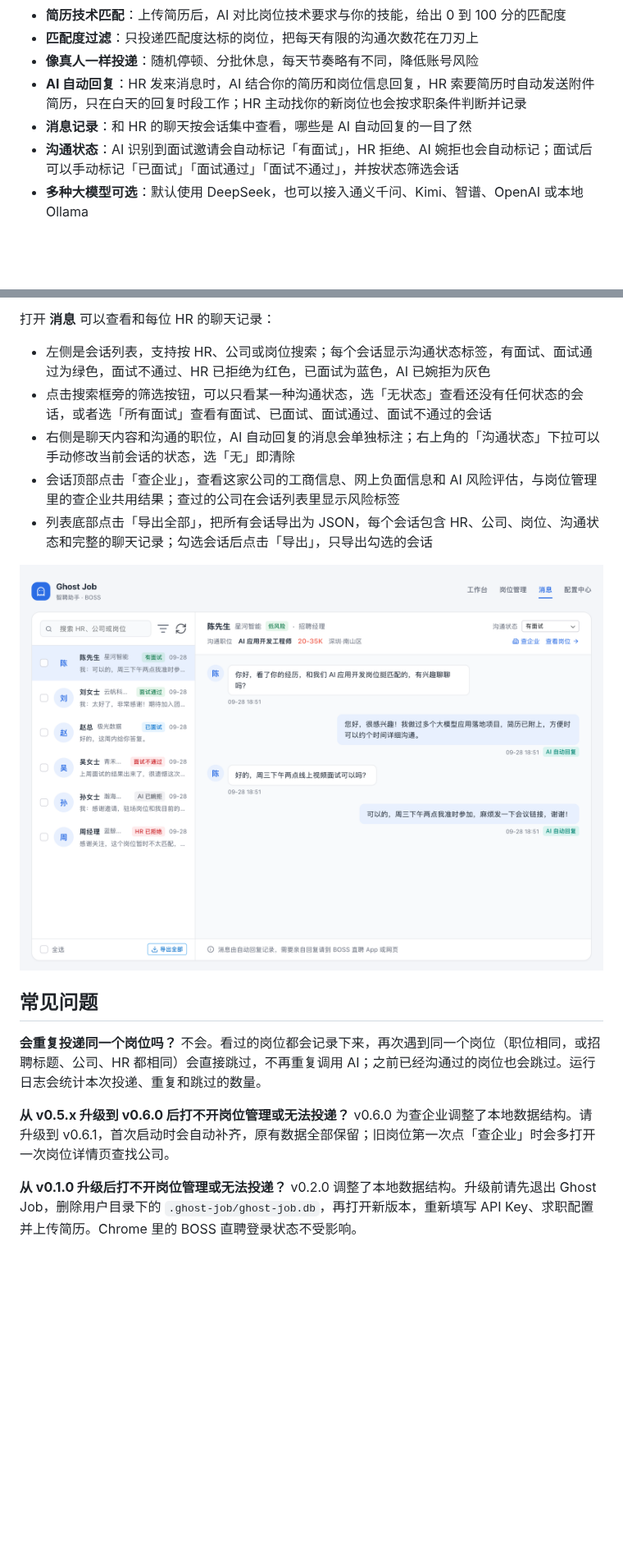
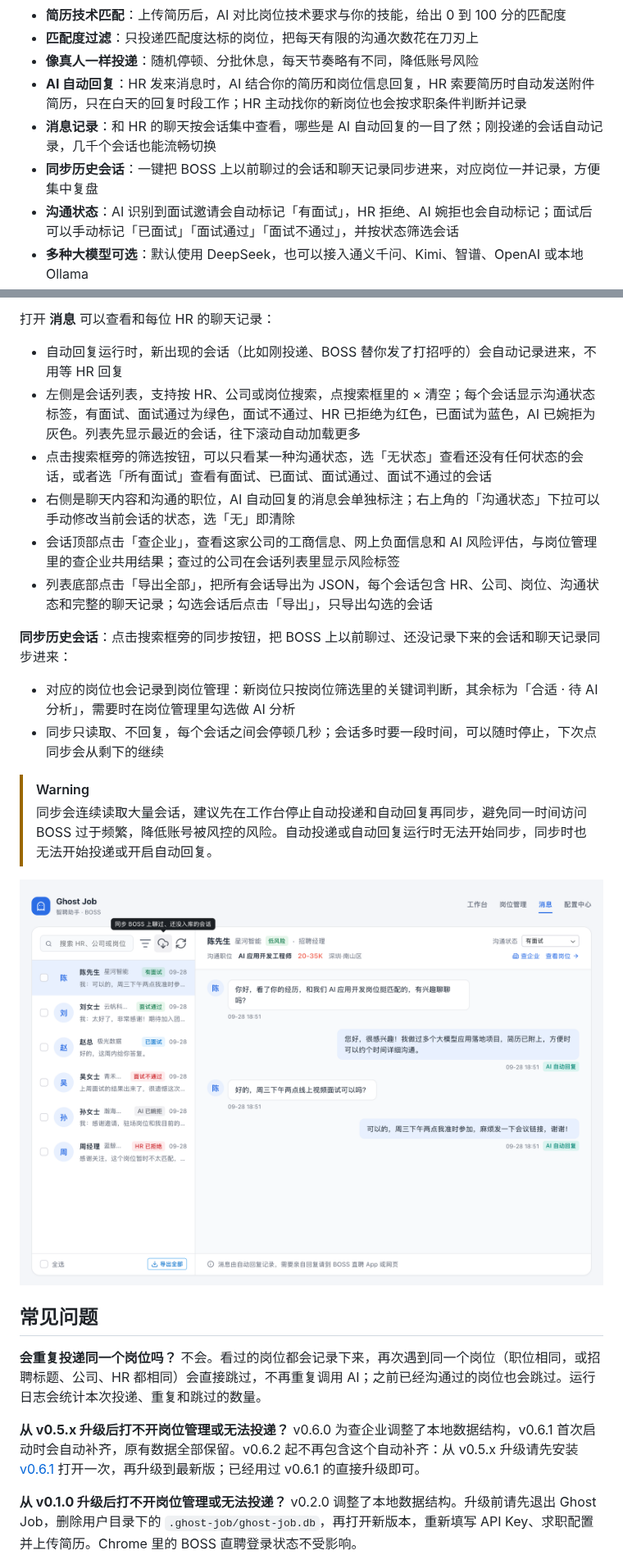
Before and after one commit to InfernalAzazel/ghost-job, a Markdown page: README.md, 2 parts joined by grey strips. Shown at 82% size. GitHub-like rendering; pictures changed too: assets/screenshots/messages.png; blank space fills up the shorter version.

Commit message:
docs: README 补充会话同步说明与 v0.6.2 升级须知
Co-authored-by: Cursor <cursoragent@cursor.com>

```diff
--- a/README.md
+++ b/README.md
@@ -52,7 +52,8 @@
 - **匹配度过滤**：只投递匹配度达标的岗位，把每天有限的沟通次数花在刀刃上
 - **像真人一样投递**：随机停顿、分批休息，每天节奏略有不同，降低账号风险
 - **AI 自动回复**：HR 发来消息时，AI 结合你的简历和岗位信息回复，HR 索要简历时自动发送附件简历，只在白天的回复时段工作；HR 主动找你的新岗位也会按求职条件判断并记录
-- **消息记录**：和 HR 的聊天按会话集中查看，哪些是 AI 自动回复的一目了然
+- **消息记录**：和 HR 的聊天按会话集中查看，哪些是 AI 自动回复的一目了然；刚投递的会话自动记录，几千个会话也能流畅切换
+- **同步历史会话**：一键把 BOSS 上以前聊过的会话和聊天记录同步进来，对应岗位一并记录，方便集中复盘
 - **沟通状态**：AI 识别到面试邀请会自动标记「有面试」，HR 拒绝、AI 婉拒也会自动标记；面试后可以手动标记「已面试」「面试通过」「面试不通过」，并按状态筛选会话
 - **多种大模型可选**：默认使用 DeepSeek，也可以接入通义千问、Kimi、智谱、OpenAI 或本地 Ollama
 - **查企业**：一键读取公司的工商信息，上网搜索欠薪、裁员、失信等负面信息，AI 给出低 / 中 / 高风险评估和依据，风险标签直接显示在岗位和会话列表里
@@ -225,11 +226,20 @@ HR 发来的消息和 AI 的回复都会显示在运行日志里。如果是 HR
 
 打开 **消息** 可以查看和每位 HR 的聊天记录：
 
-- 左侧是会话列表，支持按 HR、公司或岗位搜索；每个会话显示沟通状态标签，有面试、面试通过为绿色，面试不通过、HR 已拒绝为红色，已面试为蓝色，AI 已婉拒为灰色
+- 自动回复运行时，新出现的会话（比如刚投递、BOSS 替你发了打招呼的）会自动记录进来，不用等 HR 回复
+- 左侧是会话列表，支持按 HR、公司或岗位搜索，点搜索框里的 × 清空；每个会话显示沟通状态标签，有面试、面试通过为绿色，面试不通过、HR 已拒绝为红色，已面试为蓝色，AI 已婉拒为灰色。列表先显示最近的会话，往下滚动自动加载更多
 - 点击搜索框旁的筛选按钮，可以只看某一种沟通状态，选「无状态」查看还没有任何状态的会话，或者选「所有面试」查看有面试、已面试、面试通过、面试不通过的会话
 - 右侧是聊天内容和沟通的职位，AI 自动回复的消息会单独标注；右上角的「沟通状态」下拉可以手动修改当前会话的状态，选「无」即清除
 - 会话顶部点击「查企业」，查看这家公司的工商信息、网上负面信息和 AI 风险评估，与岗位管理里的查企业共用结果；查过的公司在会话列表里显示风险标签
 - 列表底部点击「导出全部」，把所有会话导出为 JSON，每个会话包含 HR、公司、岗位、沟通状态和完整的聊天记录；勾选会话后点击「导出」，只导出勾选的会话
+
+**同步历史会话**：点击搜索框旁的同步按钮，把 BOSS 上以前聊过、还没记录下来的会话和聊天记录同步进来：
+
+- 对应的岗位也会记录到岗位管理：新岗位只按岗位筛选里的关键词判断，其余标为「合适 · 待 AI 分析」，需要时在岗位管理里勾选做 AI 分析
+- 同步只读取、不回复，每个会话之间会停顿几秒；会话多时要一段时间，可以随时停止，下次点同步会从剩下的继续
+
+> [!WARNING]
+> 同步会连续读取大量会话，建议先在工作台停止自动投递和自动回复再同步，避免同一时间访问 BOSS 过于频繁，降低账号被风控的风险。自动投递或自动回复运行时无法开始同步，同步时也无法开始投递或开启自动回复。
 
 ![消息](assets/screenshots/messages.png)
 
@@ -238,8 +248,8 @@ HR 发来的消息和 AI 的回复都会显示在运行日志里。如果是 HR
 **会重复投递同一个岗位吗？**
 不会。看过的岗位都会记录下来，再次遇到同一个岗位（职位相同，或招聘标题、公司、HR 都相同）会直接跳过，不再重复调用 AI；之前已经沟通过的岗位也会跳过。运行日志会统计本次投递、重复和跳过的数量。
 
-**从 v0.5.x 升级到 v0.6.0 后打不开岗位管理或无法投递？**
-v0.6.0 为查企业调整了本地数据结构。请升级到 v0.6.1，首次启动时会自动补齐，原有数据全部保留；旧岗位第一次点「查企业」时会多打开一次岗位详情页查找公司。
+**从 v0.5.x 升级后打不开岗位管理或无法投递？**
+v0.6.0 为查企业调整了本地数据结构，v0.6.1 首次启动时会自动补齐，原有数据全部保留。v0.6.2 起不再包含这个自动补齐：从 v0.5.x 升级请先安装 [v0.6.1](https://github.com/InfernalAzazel/ghost-job/releases/tag/v0.6.1) 打开一次，再升级到最新版；已经用过 v0.6.1 的直接升级即可。
 
 **从 v0.1.0 升级后打不开岗位管理或无法投递？**
 v0.2.0 调整了本地数据结构。升级前请先退出 Ghost Job，删除用户目录下的 `.ghost-job/ghost-job.db`，再打开新版本，重新填写 API Key、求职配置并上传简历。Chrome 里的 BOSS 直聘登录状态不受影响。
```
